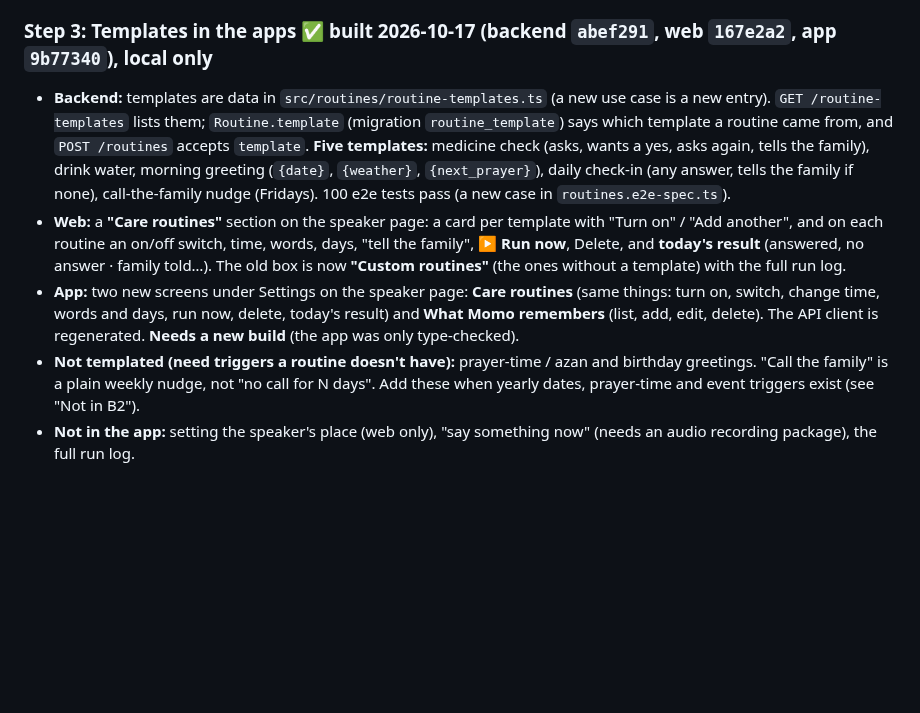
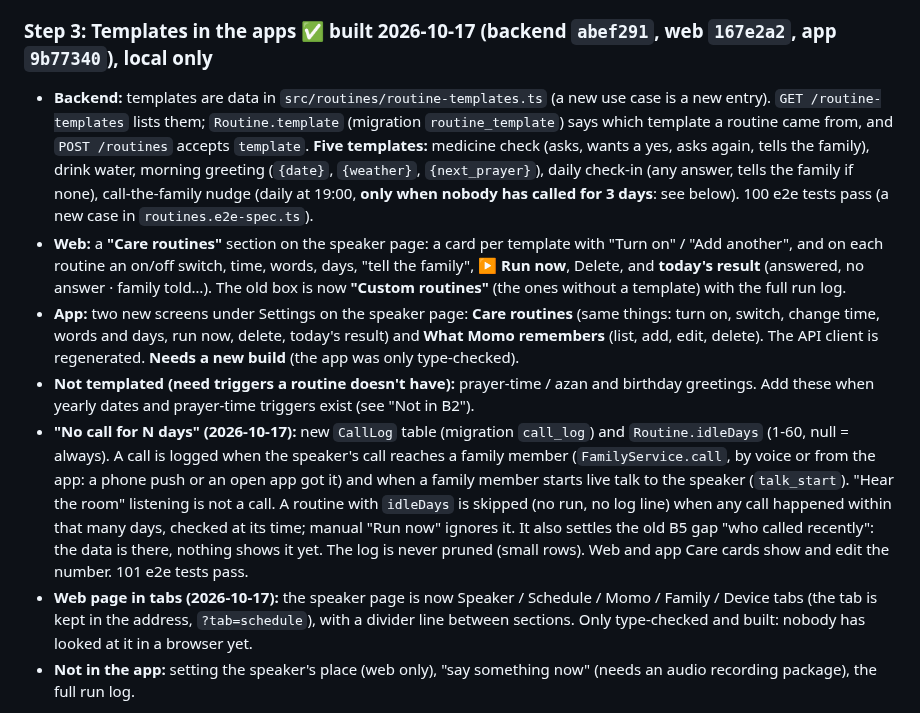
Before and after one commit to majharuli0/smart-speaker-esp32, a Markdown page: docs/NEXT_STEPS.md, the part around the change. Drawn GitHub-style; blank space fills up the shorter version.

Commit message:
docs: no-call-for-N-days nudge, web tabs
Co-Authored-By: Claude Sonnet 5.5 <noreply@anthropic.com>

```diff
--- a/docs/NEXT_STEPS.md
+++ b/docs/NEXT_STEPS.md
@@ -317,10 +317,12 @@ The owner's rule: use cases must be **dynamic**, so new ones take little effort.
 - **Quiet hours: not part of B1.** The app's "Quiet hours" setting is about a silent doorbell at night, is still phone-only, and does nothing.
 
 ### Step 3: Templates in the apps ✅ built 2026-10-17 (backend `abef291`, web `167e2a2`, app `9b77340`), local only
-- **Backend:** templates are data in `src/routines/routine-templates.ts` (a new use case is a new entry). `GET /routine-templates` lists them; `Routine.template` (migration `routine_template`) says which template a routine came from, and `POST /routines` accepts `template`. **Five templates:** medicine check (asks, wants a yes, asks again, tells the family), drink water, morning greeting (`{date}`, `{weather}`, `{next_prayer}`), daily check-in (any answer, tells the family if none), call-the-family nudge (Fridays). 100 e2e tests pass (a new case in `routines.e2e-spec.ts`).
+- **Backend:** templates are data in `src/routines/routine-templates.ts` (a new use case is a new entry). `GET /routine-templates` lists them; `Routine.template` (migration `routine_template`) says which template a routine came from, and `POST /routines` accepts `template`. **Five templates:** medicine check (asks, wants a yes, asks again, tells the family), drink water, morning greeting (`{date}`, `{weather}`, `{next_prayer}`), daily check-in (any answer, tells the family if none), call-the-family nudge (daily at 19:00, **only when nobody has called for 3 days**: see below). 100 e2e tests pass (a new case in `routines.e2e-spec.ts`).
 - **Web:** a **"Care routines"** section on the speaker page: a card per template with "Turn on" / "Add another", and on each routine an on/off switch, time, words, days, "tell the family", **▶ Run now**, Delete, and **today's result** (answered, no answer · family told…). The old box is now **"Custom routines"** (the ones without a template) with the full run log.
 - **App:** two new screens under Settings on the speaker page: **Care routines** (same things: turn on, switch, change time, words and days, run now, delete, today's result) and **What Momo remembers** (list, add, edit, delete). The API client is regenerated. **Needs a new build** (the app was only type-checked).
-- **Not templated (need triggers a routine doesn't have):** prayer-time / azan and birthday greetings. "Call the family" is a plain weekly nudge, not "no call for N days". Add these when yearly dates, prayer-time and event triggers exist (see "Not in B2").
+- **Not templated (need triggers a routine doesn't have):** prayer-time / azan and birthday greetings. Add these when yearly dates and prayer-time triggers exist (see "Not in B2").
+- **"No call for N days" (2026-10-17):** new `CallLog` table (migration `call_log`) and `Routine.idleDays` (1-60, null = always). A call is logged when the speaker's call reaches a family member (`FamilyService.call`, by voice or from the app: a phone push or an open app got it) and when a family member starts live talk to the speaker (`talk_start`). \"Hear the room\" listening is not a call. A routine with `idleDays` is skipped (no run, no log line) when any call happened within that many days, checked at its time; manual \"Run now\" ignores it. It also settles the old B5 gap \"who called recently\": the data is there, nothing shows it yet. The log is never pruned (small rows). Web and app Care cards show and edit the number. 101 e2e tests pass.
+- **Web page in tabs (2026-10-17):** the speaker page is now Speaker / Schedule / Momo / Family / Device tabs (the tab is kept in the address, `?tab=schedule`), with a divider line between sections. Only type-checked and built: nobody has looked at it in a browser yet.
 - **Not in the app:** setting the speaker's place (web only), "say something now" (needs an audio recording package), the full run log.
 
 **Small fixes done 2026-10-17 (backend `be7d5c5`):** the `POST /devices/claim` / first-hello upsert race (insert-if-missing, then update), and the hub publishes `ss/server/online` `0` then `1` when its MQTT connects, so a quick backend restart no longer leaves the speaker showing offline (checked live: it came back by itself).
```
